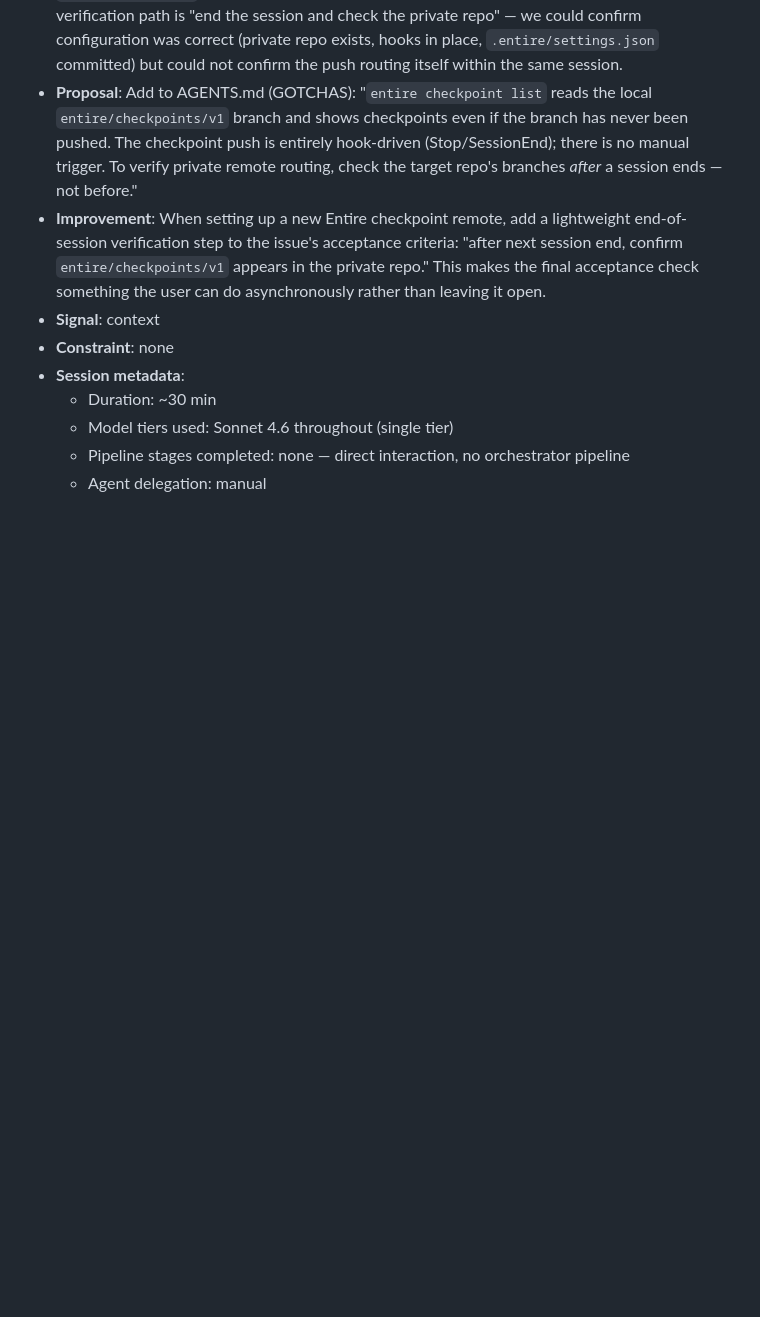
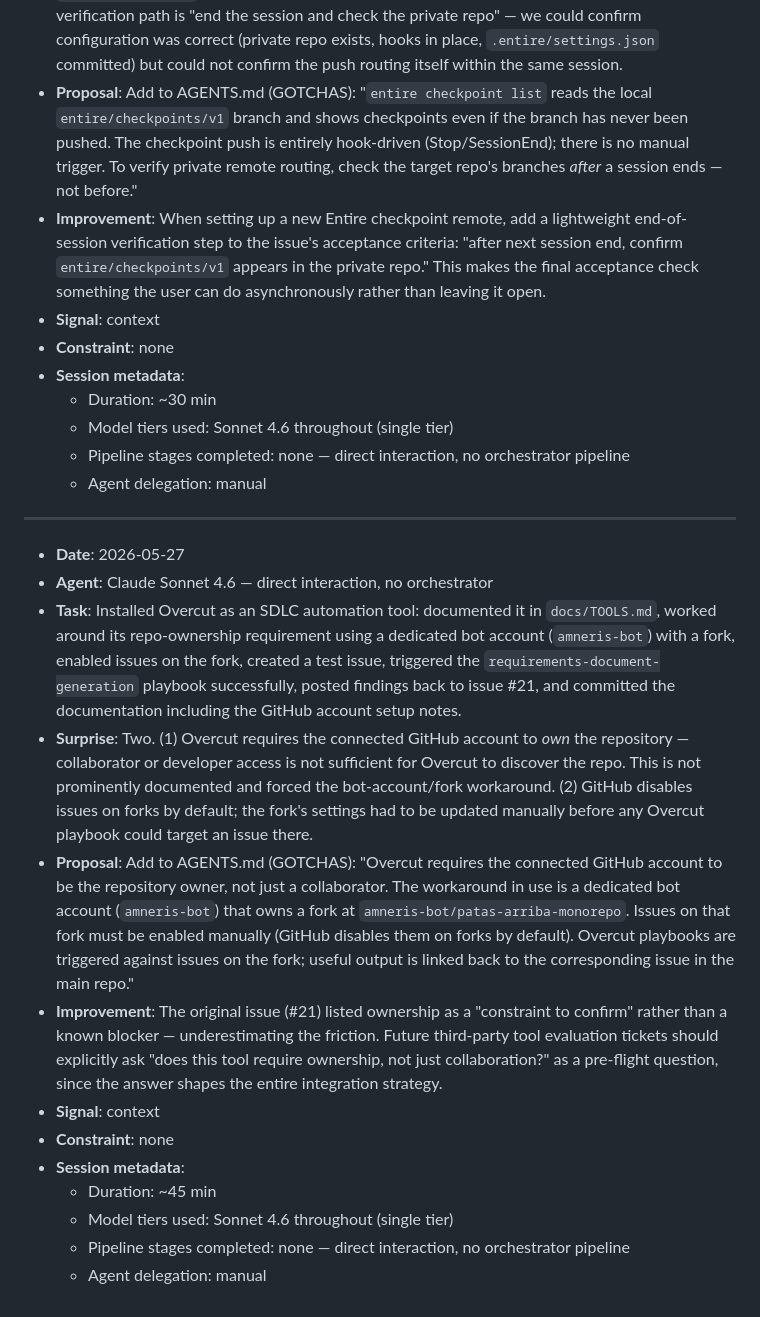
Before and after one commit to ascandroli/patas-arriba-monorepo, a Markdown page: REFLECTION_LOG.md, the part around the change. GitHub-like rendering; blank space fills up the shorter version.

Commit message:
Add reflection: Overcut install + bot-account ownership workaround
Entire-Checkpoint: ab08da4a0181

```diff
--- a/REFLECTION_LOG.md
+++ b/REFLECTION_LOG.md
@@ -170,3 +170,19 @@
   - Model tiers used: Sonnet 4.6 throughout (single tier)
   - Pipeline stages completed: none — direct interaction, no orchestrator pipeline
   - Agent delegation: manual
+
+---
+
+- **Date**: 2026-05-27
+- **Agent**: Claude Sonnet 4.6 — direct interaction, no orchestrator
+- **Task**: Installed Overcut as an SDLC automation tool: documented it in `docs/TOOLS.md`, worked around its repo-ownership requirement using a dedicated bot account (`amneris-bot`) with a fork, enabled issues on the fork, created a test issue, triggered the `requirements-document-generation` playbook successfully, posted findings back to issue #21, and committed the documentation including the GitHub account setup notes.
+- **Surprise**: Two. (1) Overcut requires the connected GitHub account to *own* the repository — collaborator or developer access is not sufficient for Overcut to discover the repo. This is not prominently documented and forced the bot-account/fork workaround. (2) GitHub disables issues on forks by default; the fork's settings had to be updated manually before any Overcut playbook could target an issue there.
+- **Proposal**: Add to AGENTS.md (GOTCHAS): "Overcut requires the connected GitHub account to be the repository owner, not just a collaborator. The workaround in use is a dedicated bot account (`amneris-bot`) that owns a fork at `amneris-bot/patas-arriba-monorepo`. Issues on that fork must be enabled manually (GitHub disables them on forks by default). Overcut playbooks are triggered against issues on the fork; useful output is linked back to the corresponding issue in the main repo."
+- **Improvement**: The original issue (#21) listed ownership as a "constraint to confirm" rather than a known blocker — underestimating the friction. Future third-party tool evaluation tickets should explicitly ask "does this tool require ownership, not just collaboration?" as a pre-flight question, since the answer shapes the entire integration strategy.
+- **Signal**: context
+- **Constraint**: none
+- **Session metadata**:
+  - Duration: ~45 min
+  - Model tiers used: Sonnet 4.6 throughout (single tier)
+  - Pipeline stages completed: none — direct interaction, no orchestrator pipeline
+  - Agent delegation: manual
```
